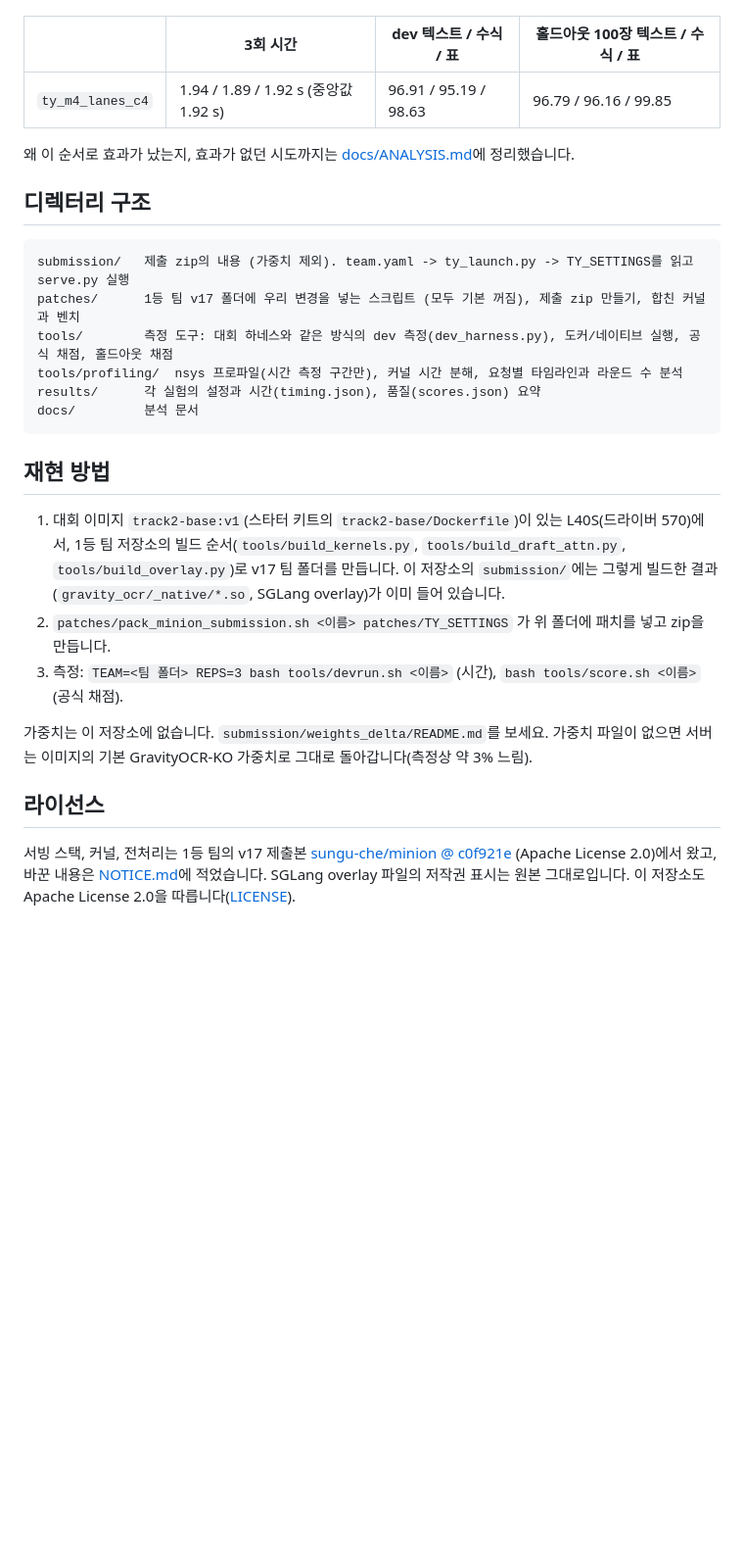
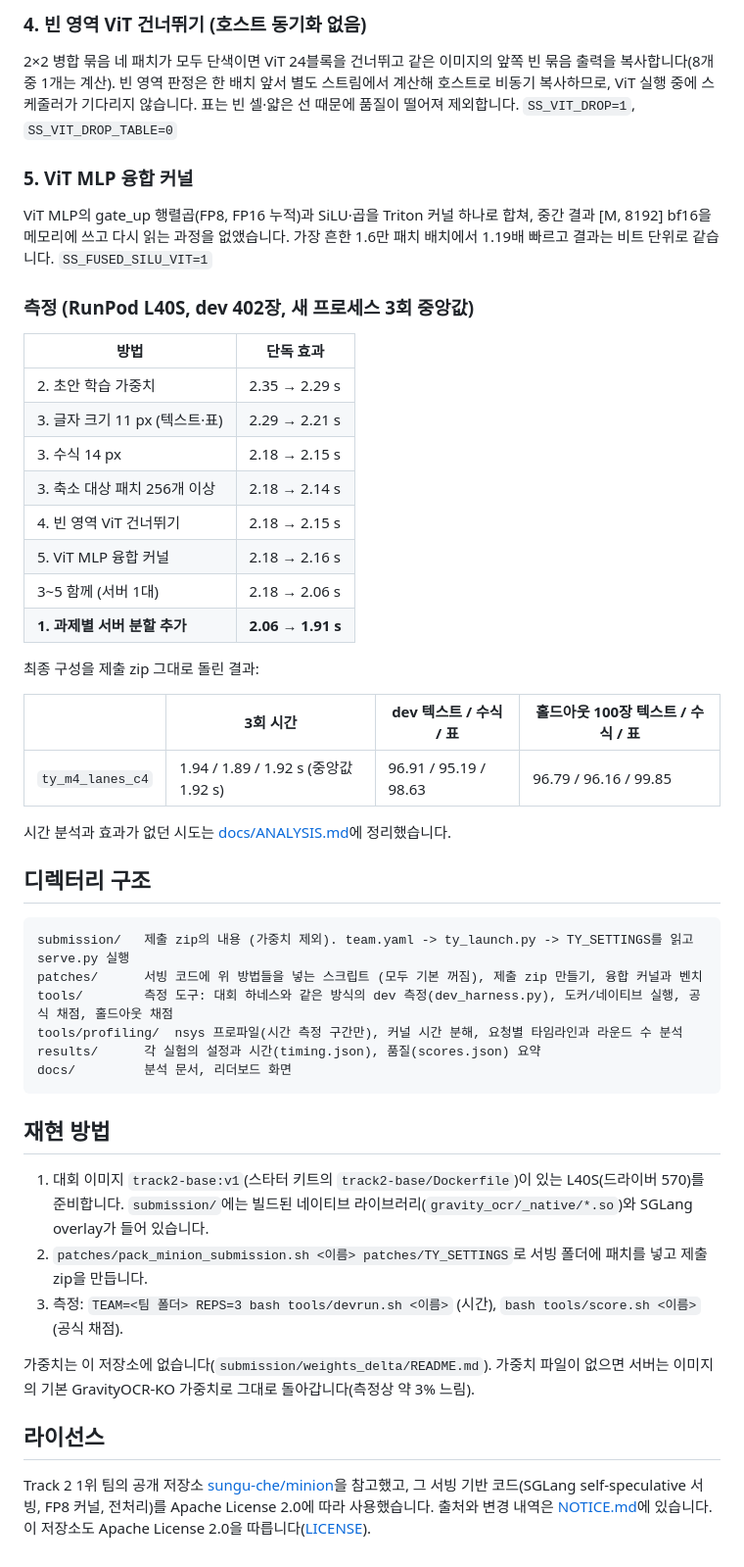
Before and after one commit to taeyang0505/Gravity-OCR-Speed-Run, a Markdown page: README.md, the part around one of its changes. Shown at 98% size. Drawn GitHub-style; blank space fills up the shorter version.

````diff
--- a/README.md
+++ b/README.md
@@ -35,34 +42,58 @@ GravityOCR-KO로 크롭 402장(텍스트 210, 표 62, 수식 130)을 L40S 한
+### 4. 빈 영역 ViT 건너뛰기 (호스트 동기화 없음)
+
+2×2 병합 묶음 네 패치가 모두 단색이면 ViT 24블록을 건너뛰고 같은 이미지의 앞쪽 빈 묶음 출력을 복사합니다(8개 중 1개는 계산).
+빈 영역 판정은 한 배치 앞서 별도 스트림에서 계산해 호스트로 비동기 복사하므로, ViT 실행 중에 스케줄러가 기다리지 않습니다.
+표는 빈 셀·얇은 선 때문에 품질이 떨어져 제외합니다. `SS_VIT_DROP=1`, `SS_VIT_DROP_TABLE=0`
+
+### 5. ViT MLP 융합 커널
+
+ViT MLP의 gate_up 행렬곱(FP8, FP16 누적)과 SiLU·곱을 Triton 커널 하나로 합쳐, 중간 결과 [M, 8192] bf16을 메모리에 쓰고
+다시 읽는 과정을 없앴습니다. 가장 흔한 1.6만 패치 배치에서 1.19배 빠르고 결과는 비트 단위로 같습니다. `SS_FUSED_SILU_VIT=1`
+
+### 측정 (RunPod L40S, dev 402장, 새 프로세스 3회 중앙값)
+
+| 방법 | 단독 효과 |
+|---|---|
+| 2. 초안 학습 가중치 | 2.35 → 2.29 s |
+| 3. 글자 크기 11 px (텍스트·표) | 2.29 → 2.21 s |
+| 3. 수식 14 px | 2.18 → 2.15 s |
+| 3. 축소 대상 패치 256개 이상 | 2.18 → 2.14 s |
+| 4. 빈 영역 ViT 건너뛰기 | 2.18 → 2.15 s |
+| 5. ViT MLP 융합 커널 | 2.18 → 2.16 s |
+| 3~5 함께 (서버 1대) | 2.18 → 2.06 s |
+| **1. 과제별 서버 분할 추가** | **2.06 → 1.91 s** |
+
+최종 구성을 제출 zip 그대로 돌린 결과:
 
 | | 3회 시간 | dev 텍스트 / 수식 / 표 | 홀드아웃 100장 텍스트 / 수식 / 표 |
 |---|---|---|---|
 | `ty_m4_lanes_c4` | 1.94 / 1.89 / 1.92 s (중앙값 1.92 s) | 96.91 / 95.19 / 98.63 | 96.79 / 96.16 / 99.85 |
 
-왜 이 순서로 효과가 났는지, 효과가 없던 시도까지는 [docs/ANALYSIS.md](docs/ANALYSIS.md)에 정리했습니다.
+시간 분석과 효과가 없던 시도는 [docs/ANALYSIS.md](docs/ANALYSIS.md)에 정리했습니다.
 
 ## 디렉터리 구조
 
 ```
 submission/   제출 zip의 내용 (가중치 제외). team.yaml -> ty_launch.py -> TY_SETTINGS를 읽고 serve.py 실행
-patches/      1등 팀 v17 폴더에 우리 변경을 넣는 스크립트 (모두 기본 꺼짐), 제출 zip 만들기, 합친 커널과 벤치
+patches/      서빙 코드에 위 방법들을 넣는 스크립트 (모두 기본 꺼짐), 제출 zip 만들기, 융합 커널과 벤치
 tools/        측정 도구: 대회 하네스와 같은 방식의 dev 측정(dev_harness.py), 도커/네이티브 실행, 공식 채점, 홀드아웃 채점
 tools/profiling/  nsys 프로파일(시간 측정 구간만), 커널 시간 분해, 요청별 타임라인과 라운드 수 분석
 results/      각 실험의 설정과 시간(timing.json), 품질(scores.json) 요약
-docs/         분석 문서
+docs/         분석 문서, 리더보드 화면
 ```
 
 ## 재현 방법
 
-1. 대회 이미지 `track2-base:v1`(스타터 키트의 `track2-base/Dockerfile`)이 있는 L40S(드라이버 570)에서,
-   1등 팀 저장소의 빌드 순서(`tools/build_kernels.py`, `tools/build_draft_attn.py`, `tools/build_overlay.py`)로 v17 팀 폴더를 만듭니다.
-   이 저장소의 `submission/`에는 그렇게 빌드한 결과(`gravity_ocr/_native/*.so`, SGLang overlay)가 이미 들어 있습니다.
-2. `patches/pack_minion_submission.sh <이름> patches/TY_SETTINGS` 가 위 폴더에 패치를 넣고 zip을 만듭니다.
+1. 대회 이미지 `track2-base:v1`(스타터 키트의 `track2-base/Dockerfile`)이 있는 L40S(드라이버 570)를 준비합니다.
+   `submission/`에는 빌드된 네이티브 라이브러리(`gravity_ocr/_native/*.so`)와 SGLang overlay가 들어 있습니다.
+2. `patches/pack_minion_submission.sh <이름> patches/TY_SETTINGS`로 서빙 폴더에 패치를 넣고 제출 zip을 만듭니다.
 3. 측정: `TEAM=<팀 폴더> REPS=3 bash tools/devrun.sh <이름>` (시간), `bash tools/score.sh <이름>` (공식 채점).
 
-가중치는 이 저장소에 없습니다. `submission/weights_delta/README.md`를 보세요. 가중치 파일이 없으면 서버는 이미지의
-기본 GravityOCR-KO 가중치로 그대로 돌아갑니다(측정상 약 3% 느림).
+가중치는 이 저장소에 없습니다(`submission/weights_delta/README.md`). 가중치 파일이 없으면 서버는 이미지의 기본
+GravityOCR-KO 가중치로 그대로 돌아갑니다(측정상 약 3% 느림).
 
 ## 라이선스
 
-서빙 스택, 커널, 전처리는 1등 팀의 v17 제출본 [sungu-che/minion @ c0f921e](https://github.com/sungu-che/minion/tree/c0f921ef6829f6a957047c30332c48298cb4aa75)
-(Apache License 2.0)에서 왔고, 바꾼 내용은 [NOTICE.md](submission/NOTICE.md)에 적었습니다. SGLang overlay 파일의 저작권 표시는
-원본 그대로입니다. 이 저장소도 Apache License 2.0을 따릅니다([LICENSE](LICENSE)).
+Track 2 1위 팀의 공개 저장소 [sungu-che/minion](https://github.com/sungu-che/minion)을 참고했고, 그 서빙 기반 코드(SGLang
+self-speculative 서빙, FP8 커널, 전처리)를 Apache License 2.0에 따라 사용했습니다. 출처와 변경 내역은
+[NOTICE.md](submission/NOTICE.md)에 있습니다. 이 저장소도 Apache License 2.0을 따릅니다([LICENSE](LICENSE)).
````
Also changed, not shown: other parts of README.md (+26 -19 lines), docs/ANALYSIS.md (+2 -2 lines), docs/leaderboard.png (added).
